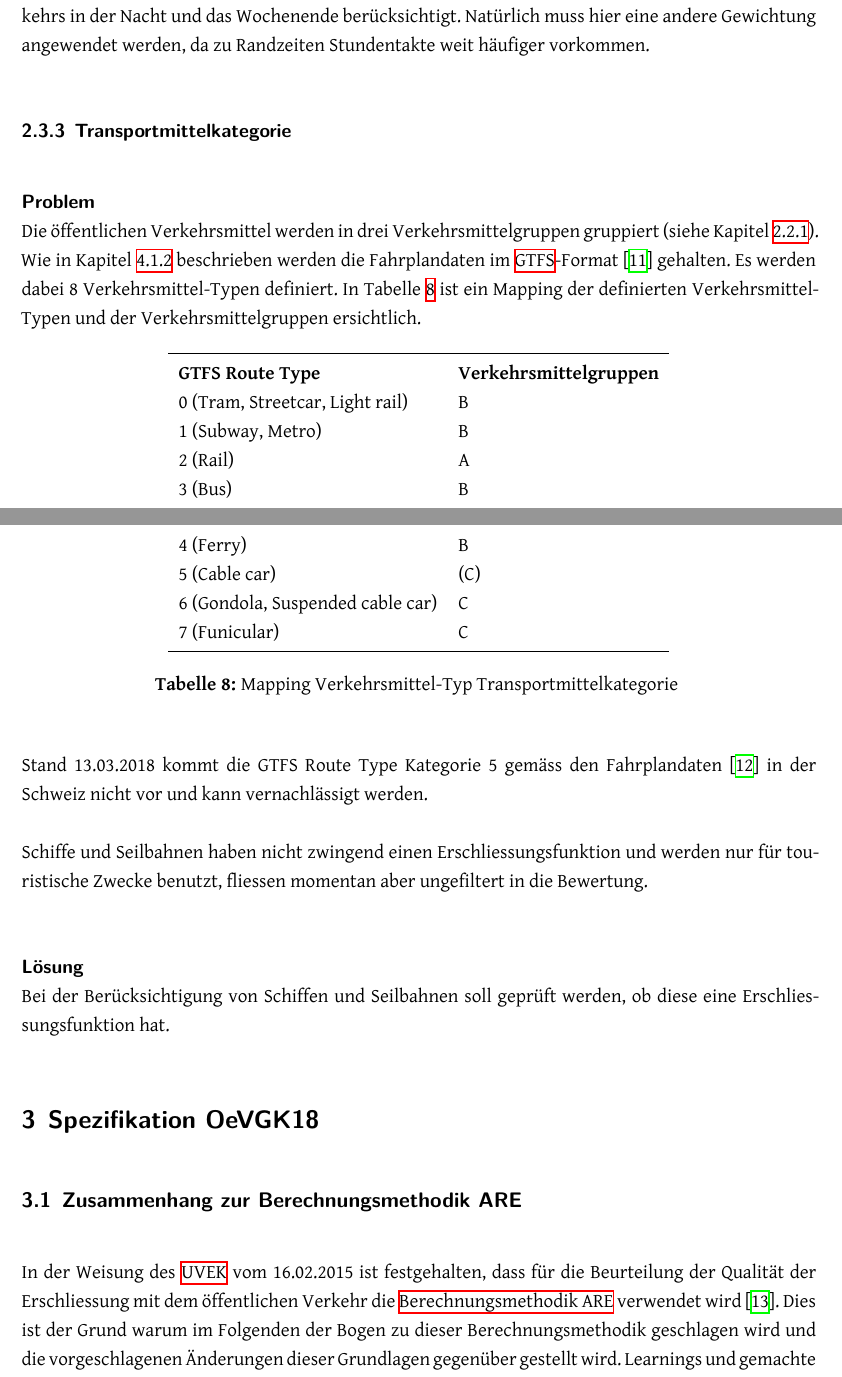
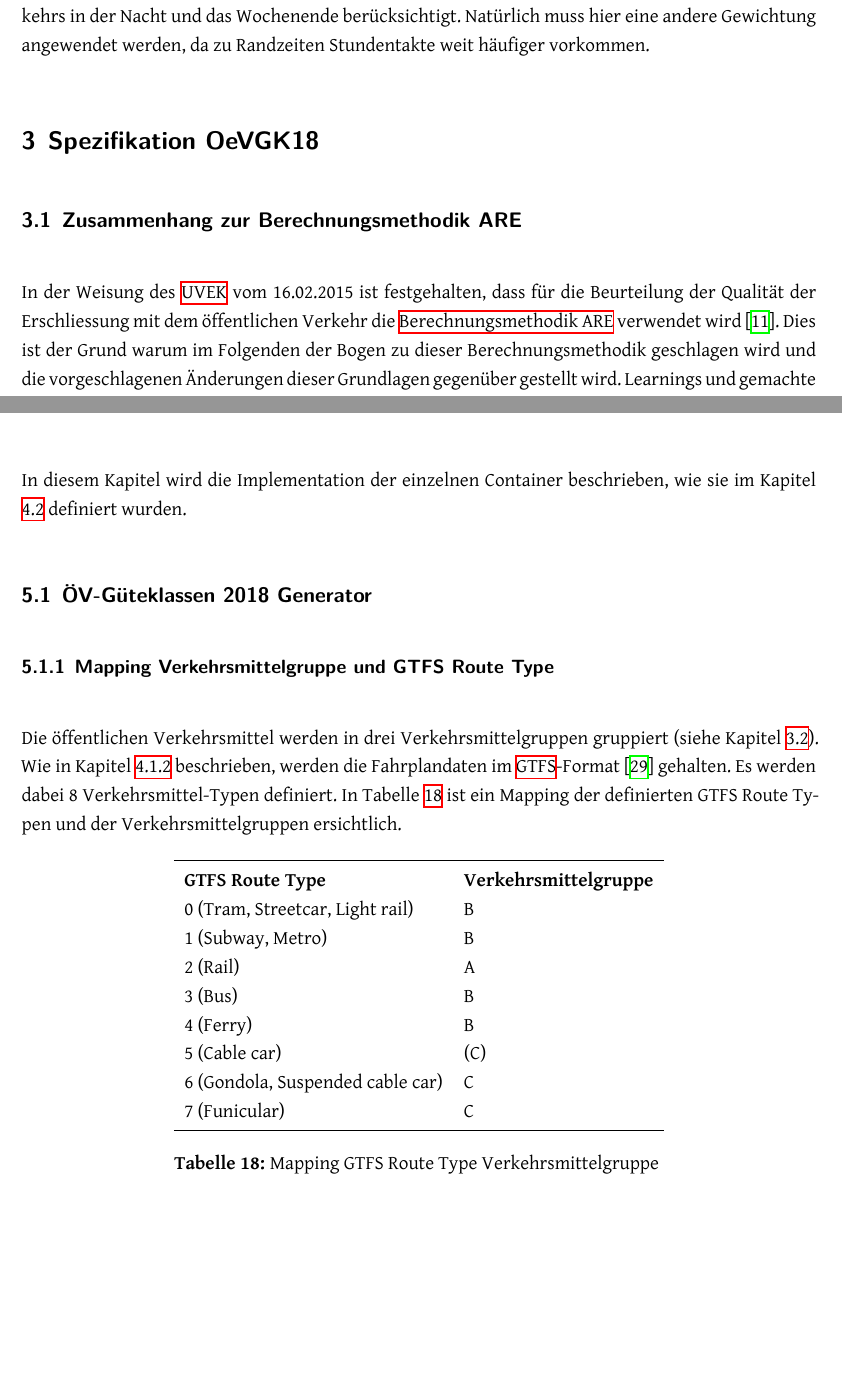
Before and after one commit to ResidenceConan/thesis, a LaTeX thesis (index.tex, which reads projectdoc/implementation.tex, technicalreport/stateoftheart.tex): two parts of pages 20 and 21 of 56 before the commit and two parts of pages 20 and 38 of 56 after it, joined at a grey line, cut so that both start at the same text, the shorter picture padded with empty space. Compiled offline with XeLaTeX.

Commit message:
move mapping table to impl chapter

```diff
--- a/projectdoc/implementation.tex
+++ b/projectdoc/implementation.tex
@@ -2,4 +2,40 @@
 \section{Implementation}
 \label{Implementation}
 
-%TODO
+In diesem Kapitel wird die Implementation der einzelnen Container beschrieben, wie sie im Kapitel \ref{Architektur:Container} definiert wurden.
+
+\subsection{ÖV-Güteklassen 2018 Generator}
+\label{Implementation:ÖV-Güteklassen 2018 Generator}
+
+\subsubsection{Mapping Verkehrsmittelgruppe und GTFS Route Type}
+\label{ÖV-Güteklassen 2018 Generator:Mapping Verkehrsmittelgruppe und GTFS Route Type}
+
+Die öffentlichen Verkehrsmittel werden in drei Verkehrsmittelgruppen gruppiert (siehe Kapitel \ref{Berechnungsmethodik OeVGK18:Art der Verkehrsmittel}).
+Wie in Kapitel \ref{subsystem:GTFS} beschrieben, werden die Fahrplandaten im \acs{GTFS}-Format~\cite{gtfs_spec} gehalten.
+Es werden dabei 8 Verkehrsmittel-Typen definiert.
+In Tabelle \ref{table:Mapping GTFS Route Type Verkehrsmittelgruppe} ist ein Mapping der definierten GTFS Route Typen und der Verkehrsmittelgruppen ersichtlich.
+
+\begin{longtable}[ht]{l l}
+        \midrule
+        \textbf{GTFS Route Type}
+                                & \textbf{Verkehrsmittelgruppe}\\
+        0 (Tram, Streetcar, Light rail)
+                                & B\\
+        1 (Subway, Metro)
+                                & B\\
+        2 (Rail)
+                                & A\\
+        3 (Bus)
+                                & B\\
+        4 (Ferry)
+                                & B\\
+        5 (Cable car)
+                                & (C)\\
+        6 (Gondola, Suspended cable car)
+                                & C\\
+        7 (Funicular)
+                                & C\\
+        \bottomrule
+    \caption{Mapping GTFS Route Type Verkehrsmittelgruppe}
+    \label{table:Mapping GTFS Route Type Verkehrsmittelgruppe}
+\end{longtable}
--- a/technicalreport/stateoftheart.tex
+++ b/technicalreport/stateoftheart.tex
@@ -471,47 +471,3 @@ Für Privatpersonen, aber auch für Planer kann dieser Zeitraum relevant sein, u
 Die Berechnung der \acs{ÖV}-Güteklassen wird für drei Zeiträume durchgeführt.
 Zusätzlich zum Standardbereich, welcher den Pendlerverkehr berücksichtigt, wird der Verkehr ausserhalb des Pendlerverkehrs in der Nacht und das Wochenende berücksichtigt.
 Natürlich muss hier eine andere Gewichtung angewendet werden, da zu Randzeiten Stundentakte weit häufiger vorkommen.
-
-\subsubsection{Transportmittelkategorie}
-\label{Verbesserungsmöglichkeiten:Transportmittelkategorie}
-
-\paragraph{Problem}~\\
-Die öffentlichen Verkehrsmittel werden in drei Verkehrsmittelgruppen gruppiert (siehe Kapitel \ref{Berechnungsmethodik ARE:Bedienungsqualität der Haltestelle}).
-Wie in Kapitel \ref{subsystem:GTFS} beschrieben werden die Fahrplandaten im \acs{GTFS}-Format~\cite{gtfs_spec} gehalten.
-Es werden dabei 8 Verkehrsmittel-Typen definiert.
-In Tabelle \ref{table:Mapping Verkehrsmittel-Typ Transportmittelkategorie} ist ein Mapping der definierten Verkehrsmittel-Typen und der Verkehrsmittelgruppen ersichtlich.
-
-\begin{longtable}[ht]{l l}
-        \midrule
-        \textbf{GTFS Route Type}
-                                & \textbf{Verkehrsmittelgruppen}\\
-        0 (Tram, Streetcar, Light rail)
-                                & B\\
-        1 (Subway, Metro)
-                                & B\\
-        2 (Rail)
-                                & A\\
-        3 (Bus)
-                                & B\\
-        4 (Ferry)
-                                & B\\
-        5 (Cable car)
-                                & (C)\\
-        6 (Gondola, Suspended cable car)
-                                & C\\
-        7 (Funicular)
-                                & C\\
-        \bottomrule
-    \caption{Mapping Verkehrsmittel-Typ Transportmittelkategorie}
-    \label{table:Mapping Verkehrsmittel-Typ Transportmittelkategorie}
-\end{longtable}
-
-Stand 13.03.2018 kommt die GTFS Route Type Kategorie 5 gemäss den Fahrplandaten~\cite{geops_fahrplandaten} in der Schweiz nicht vor und kann vernachlässigt werden.
-
-Schiffe und Seilbahnen haben nicht zwingend einen Erschliessungsfunktion und werden nur für touristische Zwecke benutzt, fliessen momentan aber ungefiltert in die Bewertung.
-
-% TODO Problematik Bahnknoten-Berechnung
-% TODO Tabelle steht momentan ein bisschen unnötigt da
-
-\paragraph{Lösung}~\\
-Bei der Berücksichtigung von Schiffen und Seilbahnen soll geprüft werden, ob diese eine Erschliessungsfunktion hat.
```
